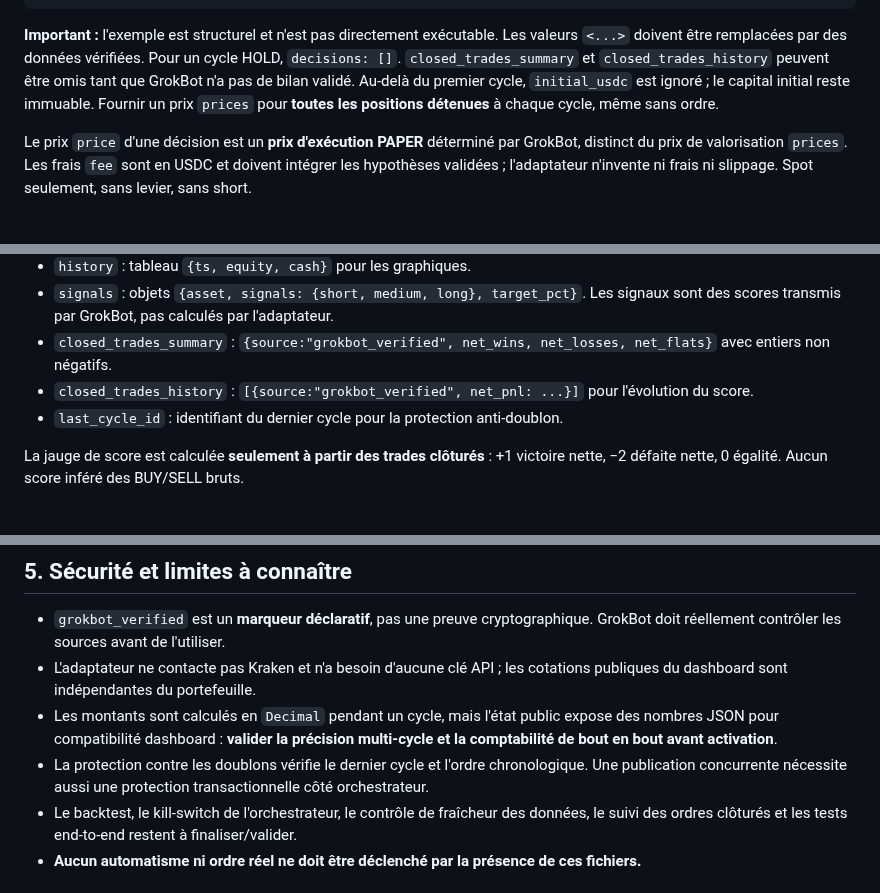
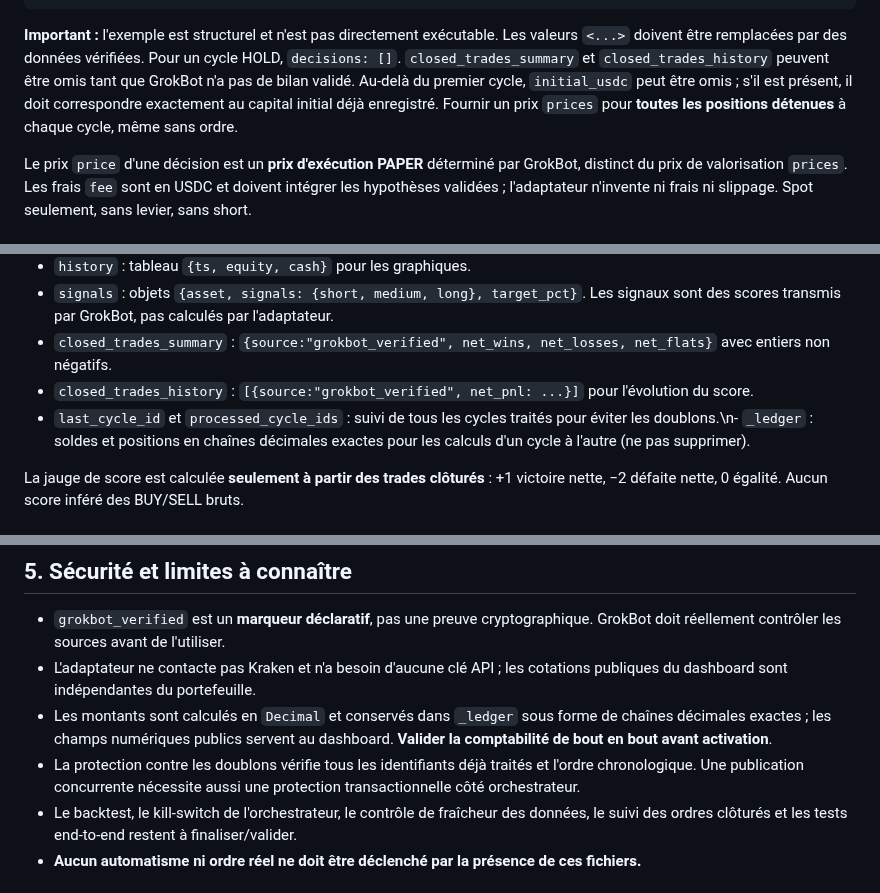
Before and after one commit to cyrillaferrere/kraken-sim, a Markdown page: v2/README.md, 3 parts joined by grey strips. Rendered like a GitHub page.

Commit message:
docs(v2): document exact decimal ledger and full replay protection

````diff
--- a/v2/README.md
+++ b/v2/README.md
@@ -47,7 +47,7 @@ Un cycle JSON doit respecter cette structure (les chaînes `<...>` sont des **pl
 }
 ```
 
-**Important :** l'exemple est structurel et n'est pas directement exécutable. Les valeurs `<...>` doivent être remplacées par des données vérifiées. Pour un cycle HOLD, `decisions: []`. `closed_trades_summary` et `closed_trades_history` peuvent être omis tant que GrokBot n'a pas de bilan validé. Au-delà du premier cycle, `initial_usdc` est ignoré ; le capital initial reste immuable. Fournir un prix `prices` pour **toutes les positions détenues** à chaque cycle, même sans ordre.
+**Important :** l'exemple est structurel et n'est pas directement exécutable. Les valeurs `<...>` doivent être remplacées par des données vérifiées. Pour un cycle HOLD, `decisions: []`. `closed_trades_summary` et `closed_trades_history` peuvent être omis tant que GrokBot n'a pas de bilan validé. Au-delà du premier cycle, `initial_usdc` peut être omis ; s'il est présent, il doit correspondre exactement au capital initial déjà enregistré. Fournir un prix `prices` pour **toutes les positions détenues** à chaque cycle, même sans ordre.
 
 Le prix `price` d'une décision est un **prix d'exécution PAPER** déterminé par GrokBot, distinct du prix de valorisation `prices`. Les frais `fee` sont en USDC et doivent intégrer les hypothèses validées ; l'adaptateur n'invente ni frais ni slippage. Spot seulement, sans levier, sans short.
 
@@ -71,7 +71,7 @@ L'interface ne montre les données financières que lorsque `data_source === "gr
 - `signals` : objets `{asset, signals: {short, medium, long}, target_pct}`. Les signaux sont des scores transmis par GrokBot, pas calculés par l'adaptateur.
 - `closed_trades_summary` : `{source:"grokbot_verified", net_wins, net_losses, net_flats}` avec entiers non négatifs.
 - `closed_trades_history` : `[{source:"grokbot_verified", net_pnl: ...}]` pour l'évolution du score.
-- `last_cycle_id` : identifiant du dernier cycle pour la protection anti-doublon.
+- `last_cycle_id` et `processed_cycle_ids` : suivi de tous les cycles traités pour éviter les doublons.\n- `_ledger` : soldes et positions en chaînes décimales exactes pour les calculs d'un cycle à l'autre (ne pas supprimer).
 
 La jauge de score est calculée **seulement à partir des trades clôturés** : +1 victoire nette, −2 défaite nette, 0 égalité. Aucun score inféré des BUY/SELL bruts.
 
@@ -87,8 +87,8 @@ La jauge de score est calculée **seulement à partir des trades clôturés** :
 
 - `grokbot_verified` est un **marqueur déclaratif**, pas une preuve cryptographique. GrokBot doit réellement contrôler les sources avant de l'utiliser.
 - L'adaptateur ne contacte pas Kraken et n'a besoin d'aucune clé API ; les cotations publiques du dashboard sont indépendantes du portefeuille.
-- Les montants sont calculés en `Decimal` pendant un cycle, mais l'état public expose des nombres JSON pour compatibilité dashboard : **valider la précision multi-cycle et la comptabilité de bout en bout avant activation**.
-- La protection contre les doublons vérifie le dernier cycle et l'ordre chronologique. Une publication concurrente nécessite aussi une protection transactionnelle côté orchestrateur.
+- Les montants sont calculés en `Decimal` et conservés dans `_ledger` sous forme de chaînes décimales exactes ; les champs numériques publics servent au dashboard. **Valider la comptabilité de bout en bout avant activation**.
+- La protection contre les doublons vérifie tous les identifiants déjà traités et l'ordre chronologique. Une publication concurrente nécessite aussi une protection transactionnelle côté orchestrateur.
 - Le backtest, le kill-switch de l'orchestrateur, le contrôle de fraîcheur des données, le suivi des ordres clôturés et les tests end-to-end restent à finaliser/valider.
 - **Aucun automatisme ni ordre réel ne doit être déclenché par la présence de ces fichiers.**
 
````
